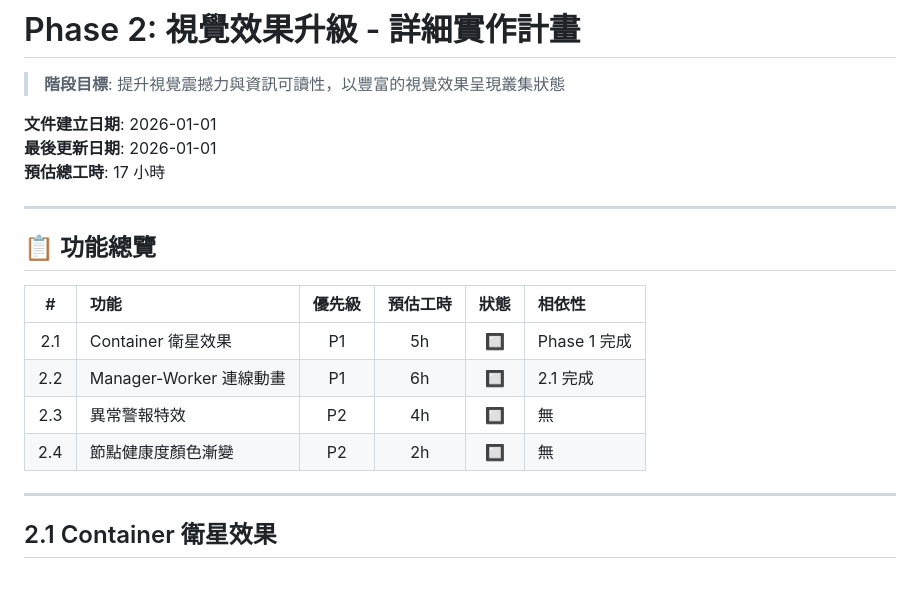
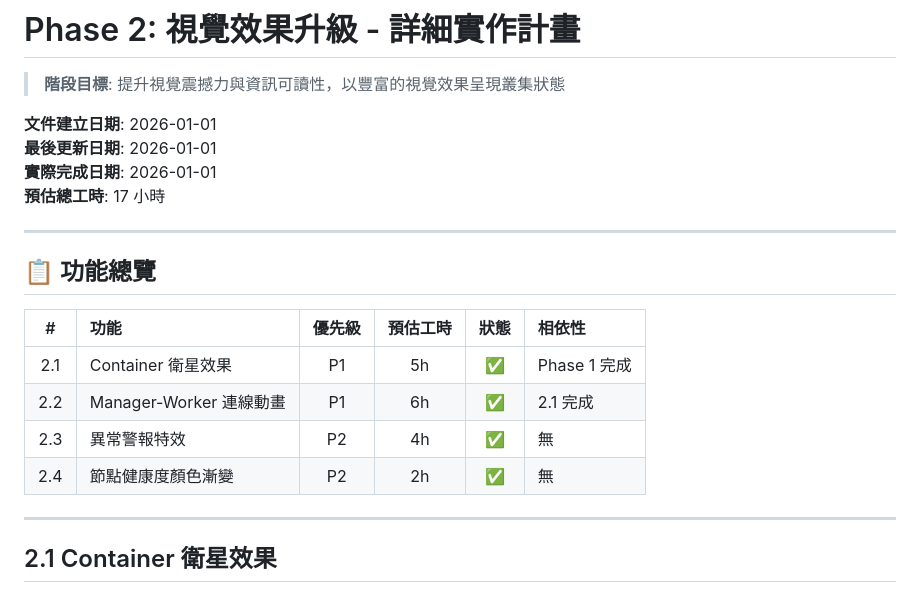
Before and after one commit to raybird/swarmpulse, a Markdown page: docs/phase2-implementation-plan.md, the part around one of its changes. Drawn GitHub-style.

```diff
--- a/docs/phase2-implementation-plan.md
+++ b/docs/phase2-implementation-plan.md
@@ -4,6 +4,7 @@
 
 **文件建立日期**: 2026-01-01
 **最後更新日期**: 2026-01-01
+**實際完成日期**: 2026-01-01
 **預估總工時**: 17 小時
 
 ---
@@ -12,10 +13,10 @@
 
 | # | 功能 | 優先級 | 預估工時 | 狀態 | 相依性 |
 |:---:|:---|:---:|:---:|:---:|:---|
-| 2.1 | Container 衛星效果 | P1 | 5h | 🔲 | Phase 1 完成 |
-| 2.2 | Manager-Worker 連線動畫 | P1 | 6h | 🔲 | 2.1 完成 |
-| 2.3 | 異常警報特效 | P2 | 4h | 🔲 | 無 |
-| 2.4 | 節點健康度顏色漸變 | P2 | 2h | 🔲 | 無 |
+| 2.1 | Container 衛星效果 | P1 | 5h | ✅ | Phase 1 完成 |
+| 2.2 | Manager-Worker 連線動畫 | P1 | 6h | ✅ | 2.1 完成 |
+| 2.3 | 異常警報特效 | P2 | 4h | ✅ | 無 |
+| 2.4 | 節點健康度顏色漸變 | P2 | 2h | ✅ | 無 |
 
 ---
 
```
Also changed, not shown: other parts of docs/phase2-implementation-plan.md (+29 -29 lines), docs/ROADMAP.md (+16 -14 lines), docs/phase1-implementation-plan.md (+18 -17 lines).
